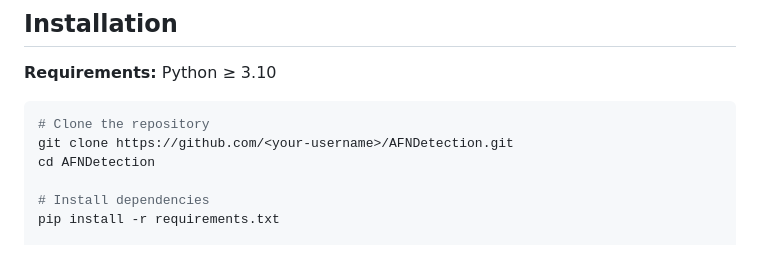
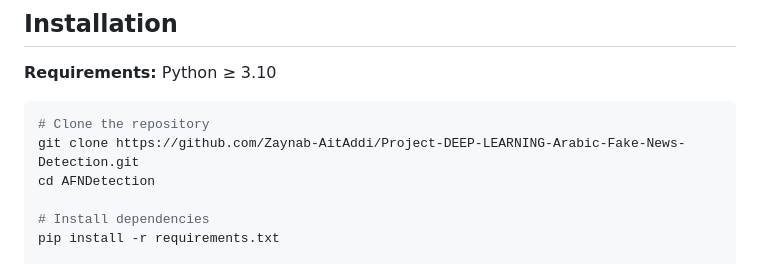
Before and after one commit to Zaynab-AitAddi/Project-DEEP-LEARNING-Arabic-Fake-News-Detection, a Markdown page: README.md, the part around the change. Rendered like a GitHub page.

Commit message:
Update repository clone URL in README

````diff
--- a/README.md
+++ b/README.md
@@ -86,7 +86,7 @@ AFNDetection/
 
 ```bash
 # Clone the repository
-git clone https://github.com/<your-username>/AFNDetection.git
+git clone https://github.com/Zaynab-AitAddi/Project-DEEP-LEARNING-Arabic-Fake-News-Detection.git
 cd AFNDetection
 
 # Install dependencies
````
